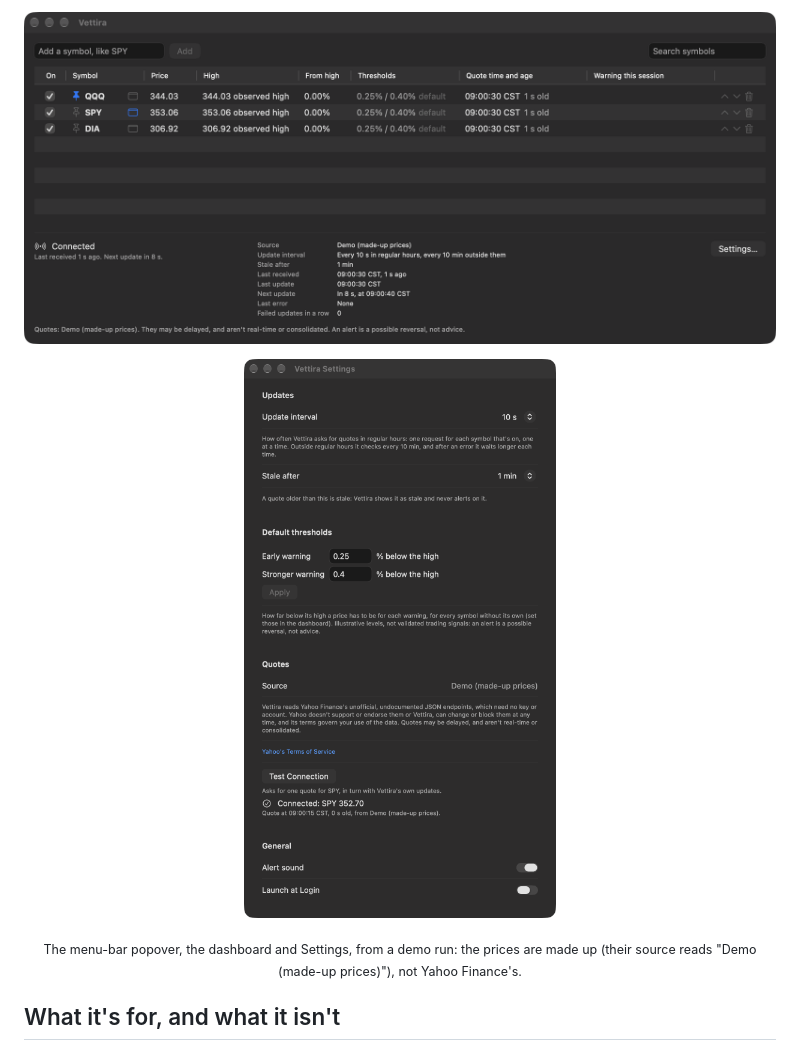
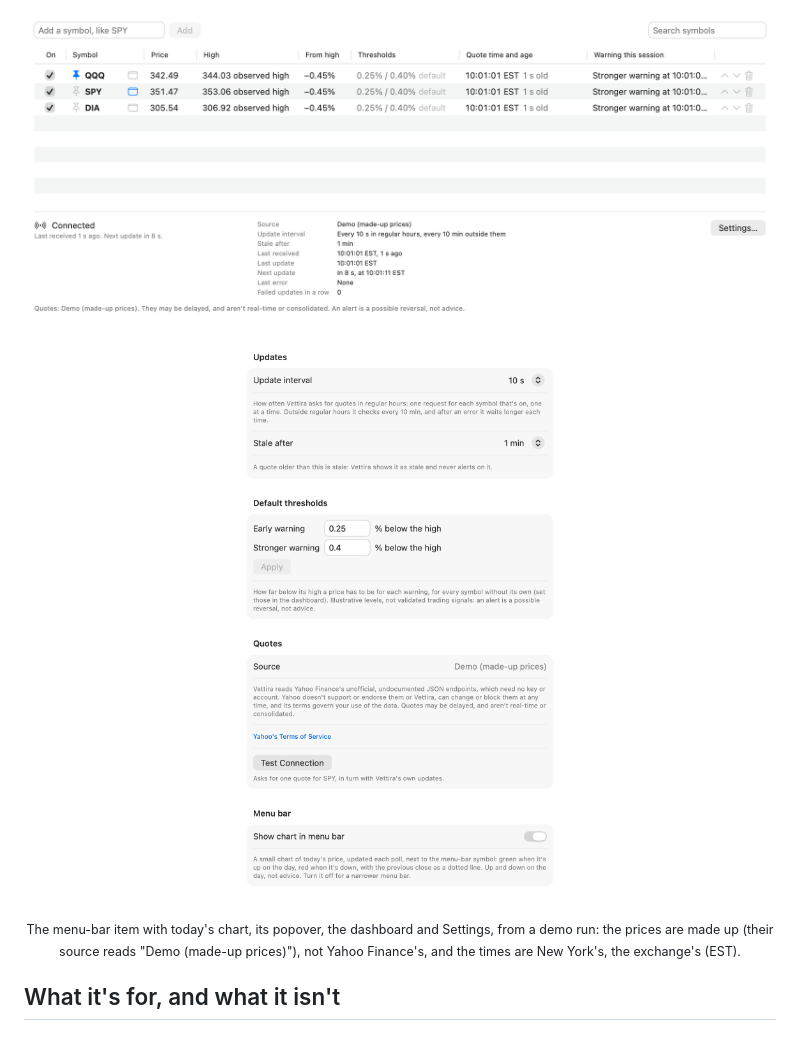
Before and after one commit to nikpietanze/vettira, a Markdown page: README.md, the part around one of its changes. Drawn GitHub-style; pictures changed too: docs/assets/dashboard.png, docs/assets/settings.png.

Commit message:
Take check-run screenshots in the exchange's time zone
Co-authored-by: Claude Opus 5.5 <noreply@anthropic.com>

```diff
--- a/README.md
+++ b/README.md
@@ -29,7 +33,8 @@ menu bar and notifies you when a price falls from its session high by a threshol
 </p>
 
-<p align="center"><sub>The menu-bar popover, the dashboard and Settings, from a demo run: the
-prices are made up (their source reads "Demo (made-up prices)"), not Yahoo Finance's.</sub></p>
+<p align="center"><sub>The menu-bar item with today's chart, its popover, the dashboard and
+Settings, from a demo run: the prices are made up (their source reads "Demo (made-up prices)"),
+not Yahoo Finance's, and the times are New York's, the exchange's (EST).</sub></p>
 
 ## What it's for, and what it isn't
 
```
Also changed, not shown: other parts of README.md (+6 -2 lines), docs/assets/menu-bar.png (added), docs/assets/popover.png.
